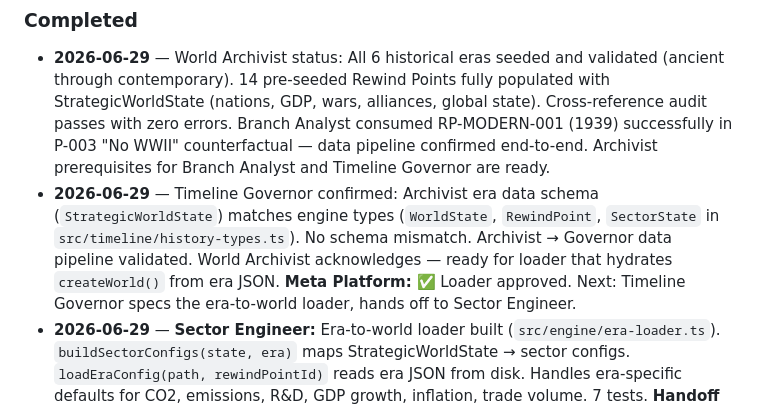
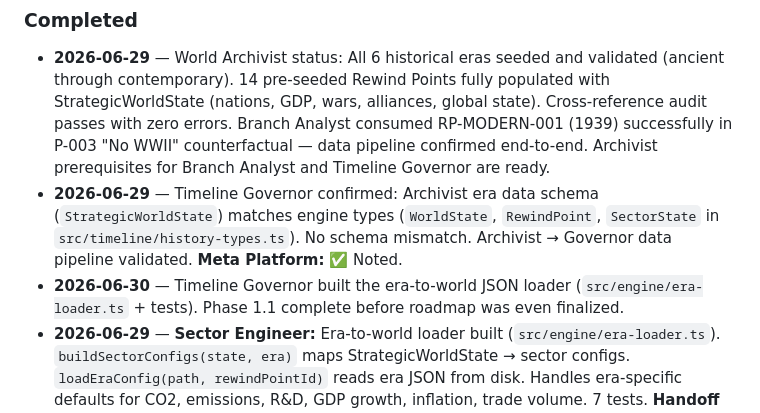
Before and after one commit to rikirinjani/Kronos-Engine, a Markdown page: HANDOFF.md, the part around the change. GitHub-like rendering.

Commit message:
Update HANDOFF.md: Timeline Governor already built era loader

```diff
--- a/HANDOFF.md
+++ b/HANDOFF.md
@@ -80,8 +80,9 @@
 
 ### Completed
 - **2026-06-29** — World Archivist status: All 6 historical eras seeded and validated (ancient through contemporary). 14 pre-seeded Rewind Points fully populated with StrategicWorldState (nations, GDP, wars, alliances, global state). Cross-reference audit passes with zero errors. Branch Analyst consumed RP-MODERN-001 (1939) successfully in P-003 "No WWII" counterfactual — data pipeline confirmed end-to-end. Archivist prerequisites for Branch Analyst and Timeline Governor are ready.
-- **2026-06-29** — Timeline Governor confirmed: Archivist era data schema (`StrategicWorldState`) matches engine types (`WorldState`, `RewindPoint`, `SectorState` in `src/timeline/history-types.ts`). No schema mismatch. Archivist → Governor data pipeline validated. World Archivist acknowledges — ready for loader that hydrates `createWorld()` from era JSON.
-  **Meta Platform:** ✅ Loader approved. Next: Timeline Governor specs the era-to-world loader, hands off to Sector Engineer.
+- **2026-06-29** — Timeline Governor confirmed: Archivist era data schema (`StrategicWorldState`) matches engine types (`WorldState`, `RewindPoint`, `SectorState` in `src/timeline/history-types.ts`). No schema mismatch. Archivist → Governor data pipeline validated.
+  **Meta Platform:** ✅ Noted.
+- **2026-06-30** — Timeline Governor built the era-to-world JSON loader (`src/engine/era-loader.ts` + tests). Phase 1.1 complete before roadmap was even finalized.
 - **2026-06-29** — **Sector Engineer:** Era-to-world loader built (`src/engine/era-loader.ts`). `buildSectorConfigs(state, era)` maps StrategicWorldState → sector configs. `loadEraConfig(path, rewindPointId)` reads era JSON from disk. Handles era-specific defaults for CO2, emissions, R&D, GDP growth, inflation, trade volume. 7 tests. **Handoff complete — usable by Branch Analyst for future counterfactuals.**
 
 ---
```
